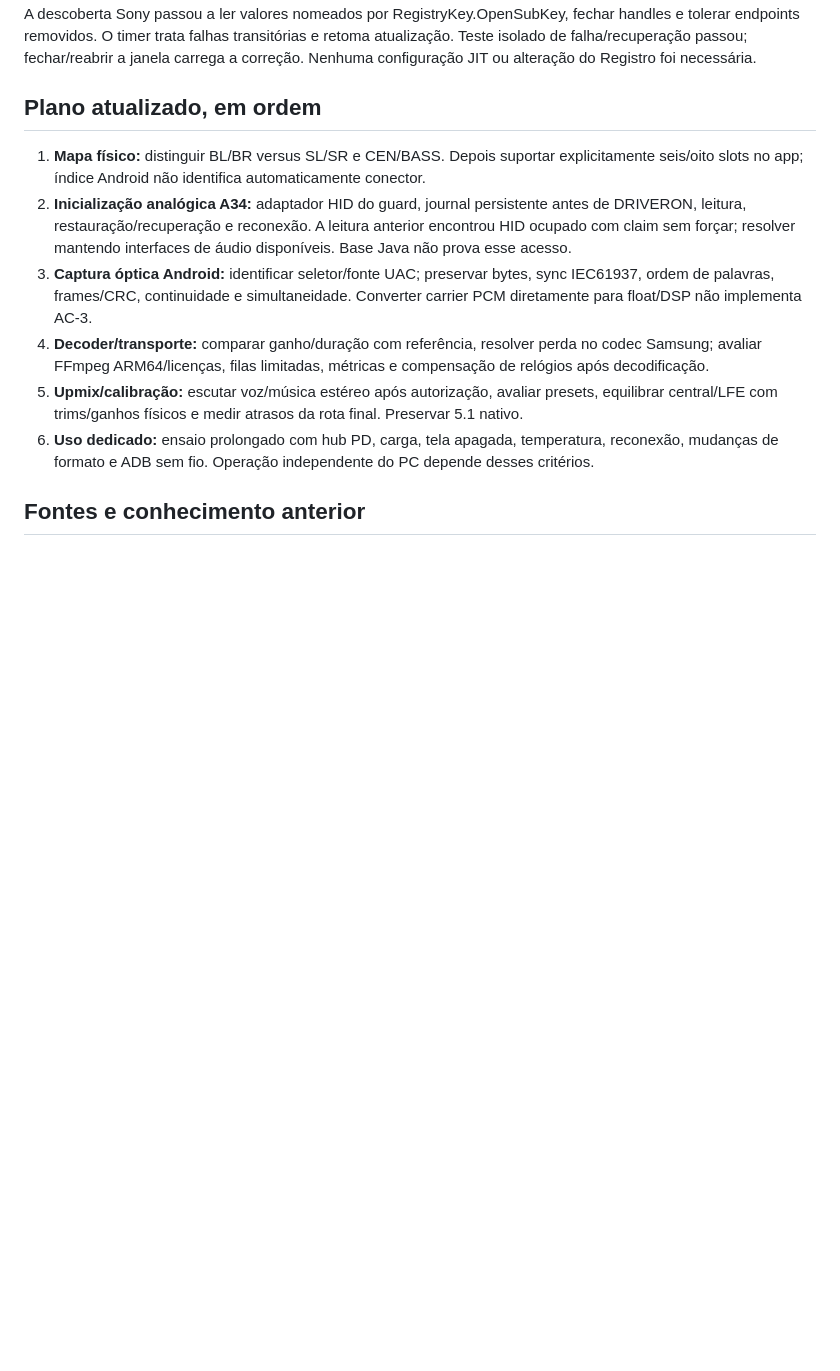
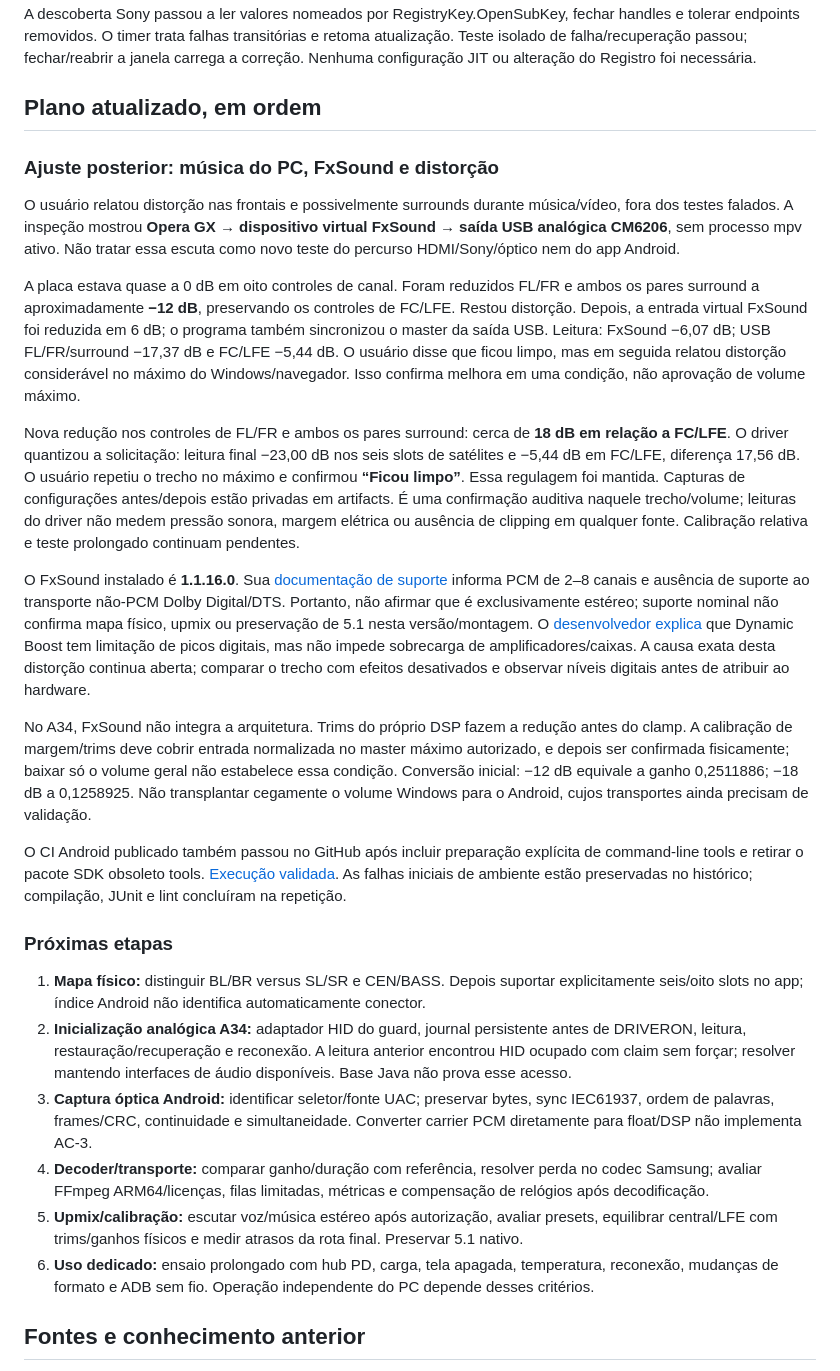
Before and after one commit to RafaelTerra-web/sistema-5.1-artesanal, a Markdown page: docs/PROGRESSO-A34-E-UPMIX-2026-10-09.md, the part around the change. Drawn GitHub-style; blank space fills up the shorter version.

Commit message:
Registra atenuação das caixas, FxSound e validação do CI

```diff
--- a/docs/PROGRESSO-A34-E-UPMIX-2026-10-09.md
+++ b/docs/PROGRESSO-A34-E-UPMIX-2026-10-09.md
@@ -73,6 +73,22 @@ O erro “Não há mais dados disponíveis”, RegistryKey.GetValueNames/Timer.O
 
 ## Plano atualizado, em ordem
 
+### Ajuste posterior: música do PC, FxSound e distorção
+
+O usuário relatou distorção nas frontais e possivelmente surrounds durante música/vídeo, fora dos testes falados. A inspeção mostrou **Opera GX → dispositivo virtual FxSound → saída USB analógica CM6206**, sem processo mpv ativo. Não tratar essa escuta como novo teste do percurso HDMI/Sony/óptico nem do app Android.
+
+A placa estava quase a 0 dB em oito controles de canal. Foram reduzidos FL/FR e ambos os pares surround a aproximadamente **−12 dB**, preservando os controles de FC/LFE. Restou distorção. Depois, a entrada virtual FxSound foi reduzida em 6 dB; o programa também sincronizou o master da saída USB. Leitura: FxSound −6,07 dB; USB FL/FR/surround −17,37 dB e FC/LFE −5,44 dB. O usuário disse que ficou limpo, mas em seguida relatou distorção considerável no máximo do Windows/navegador. Isso confirma melhora em uma condição, não aprovação de volume máximo.
+
+Nova redução nos controles de FL/FR e ambos os pares surround: cerca de **18 dB em relação a FC/LFE**. O driver quantizou a solicitação: leitura final −23,00 dB nos seis slots de satélites e −5,44 dB em FC/LFE, diferença 17,56 dB. O usuário repetiu o trecho no máximo e confirmou **“Ficou limpo”**. Essa regulagem foi mantida. Capturas de configurações antes/depois estão privadas em artifacts. É uma confirmação auditiva naquele trecho/volume; leituras do driver não medem pressão sonora, margem elétrica ou ausência de clipping em qualquer fonte. Calibração relativa e teste prolongado continuam pendentes.
+
+O FxSound instalado é **1.1.16.0**. Sua [documentação de suporte](https://forum.fxsound.com/t/troubleshooting/3105) informa PCM de 2–8 canais e ausência de suporte ao transporte não-PCM Dolby Digital/DTS. Portanto, não afirmar que é exclusivamente estéreo; suporte nominal não confirma mapa físico, upmix ou preservação de 5.1 nesta versão/montagem. O [desenvolvedor explica](https://forum.fxsound.com/t/what-does-dynamic-boost-do-exactly/6900) que Dynamic Boost tem limitação de picos digitais, mas não impede sobrecarga de amplificadores/caixas. A causa exata desta distorção continua aberta; comparar o trecho com efeitos desativados e observar níveis digitais antes de atribuir ao hardware.
+
+No A34, FxSound não integra a arquitetura. Trims do próprio DSP fazem a redução antes do clamp. A calibração de margem/trims deve cobrir entrada normalizada no master máximo autorizado, e depois ser confirmada fisicamente; baixar só o volume geral não estabelece essa condição. Conversão inicial: −12 dB equivale a ganho 0,2511886; −18 dB a 0,1258925. Não transplantar cegamente o volume Windows para o Android, cujos transportes ainda precisam de validação.
+
+O CI Android publicado também passou no GitHub após incluir preparação explícita de command-line tools e retirar o pacote SDK obsoleto tools. [Execução validada](https://github.com/RafaelTerra-web/sistema-5.1-artesanal/actions/runs/37969023704). As falhas iniciais de ambiente estão preservadas no histórico; compilação, JUnit e lint concluíram na repetição.
+
+### Próximas etapas
+
 1. **Mapa físico:** distinguir BL/BR versus SL/SR e CEN/BASS. Depois suportar explicitamente seis/oito slots no app; índice Android não identifica automaticamente conector.
 2. **Inicialização analógica A34:** adaptador HID do guard, journal persistente antes de DRIVERON, leitura, restauração/recuperação e reconexão. A leitura anterior encontrou HID ocupado com claim sem forçar; resolver mantendo interfaces de áudio disponíveis. Base Java não prova esse acesso.
 3. **Captura óptica Android:** identificar seletor/fonte UAC; preservar bytes, sync IEC61937, ordem de palavras, frames/CRC, continuidade e simultaneidade. Converter carrier PCM diretamente para float/DSP não implementa AC-3.
```
